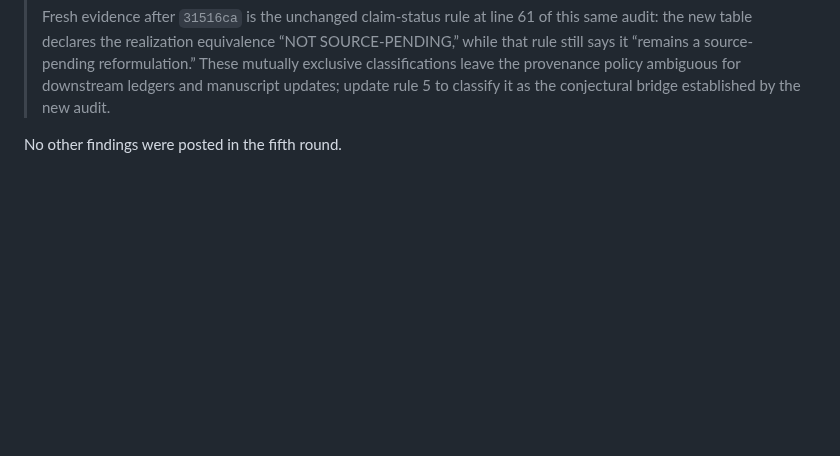
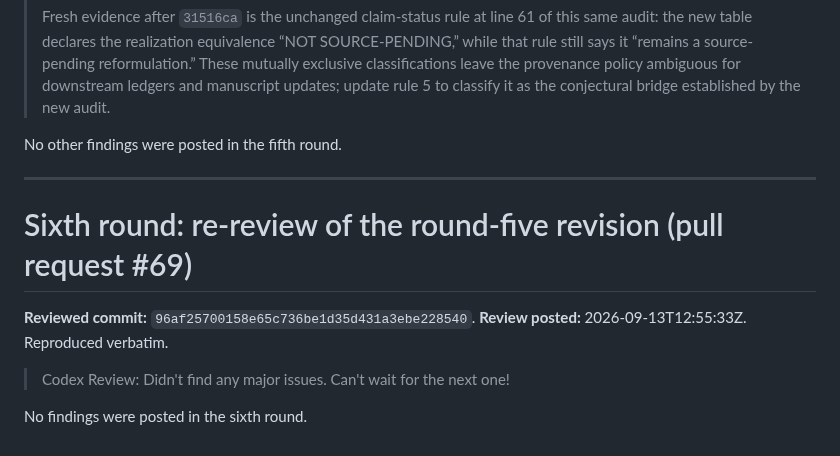
Before and after one commit to larsbx/pisot-substitution-conjecture-research, a Markdown page: manuscripts/codex-referee-report-2026-09-13.md, the part around the change. Drawn GitHub-style; blank space fills up the shorter version.

Commit message:
Record the clean sixth Codex round on pull request #69
Co-Authored-By: Claude Fable 5.1 <noreply@anthropic.com>
Claude-Session: https://claude.ai/code/session_012zzpkd5i6GY3SnNKpncoop

```diff
--- a/manuscripts/codex-referee-report-2026-09-13.md
+++ b/manuscripts/codex-referee-report-2026-09-13.md
@@ -156,3 +156,14 @@ No other findings were posted in the fourth round.
 > Fresh evidence after `31516ca` is the unchanged claim-status rule at line 61 of this same audit: the new table declares the realization equivalence “NOT SOURCE-PENDING,” while that rule still says it “remains a source-pending reformulation.” These mutually exclusive classifications leave the provenance policy ambiguous for downstream ledgers and manuscript updates; update rule 5 to classify it as the conjectural bridge established by the new audit.
 
 No other findings were posted in the fifth round.
+
+---
+
+# Sixth round: re-review of the round-five revision (pull request #69)
+
+**Reviewed commit:** `96af25700158e65c736be1d35d431a3ebe228540`.
+**Review posted:** 2026-09-13T12:55:33Z. Reproduced verbatim.
+
+> Codex Review: Didn't find any major issues. Can't wait for the next one!
+
+No findings were posted in the sixth round.
```
Also changed, not shown: manuscripts/response-to-reviewers-2026-09-13.md (+6 -0 lines).
